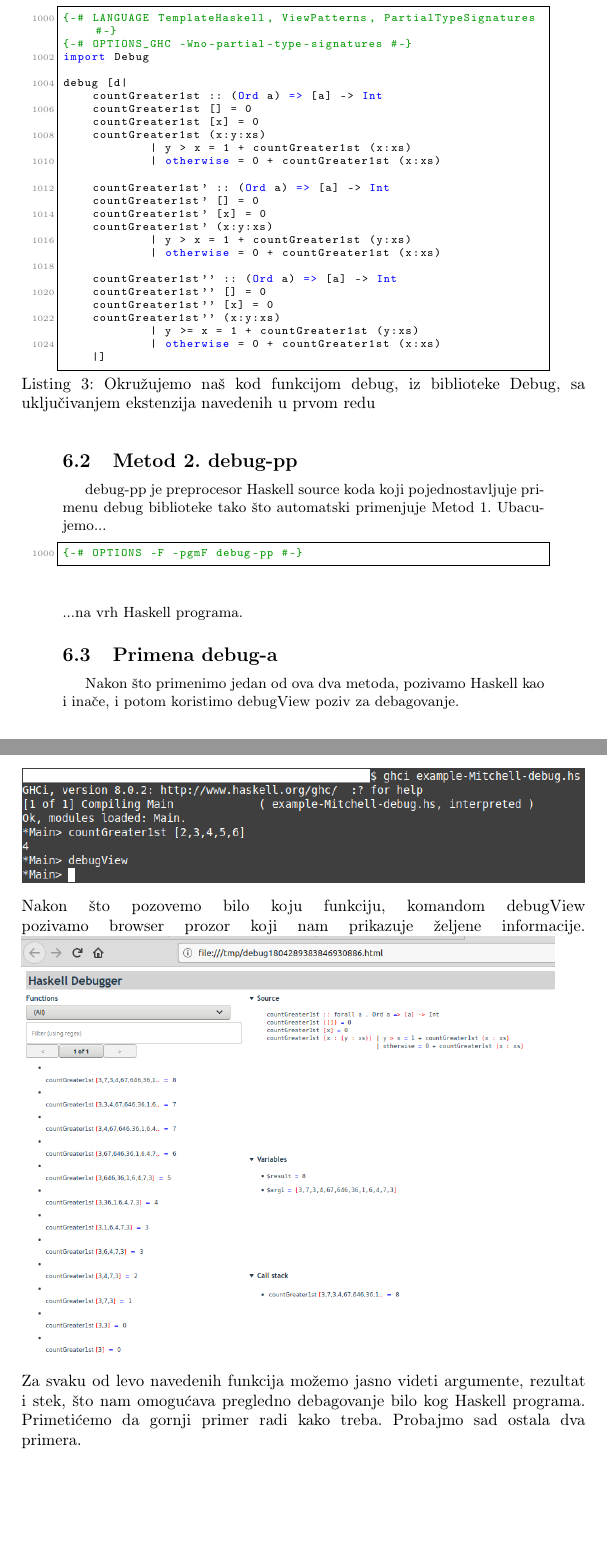
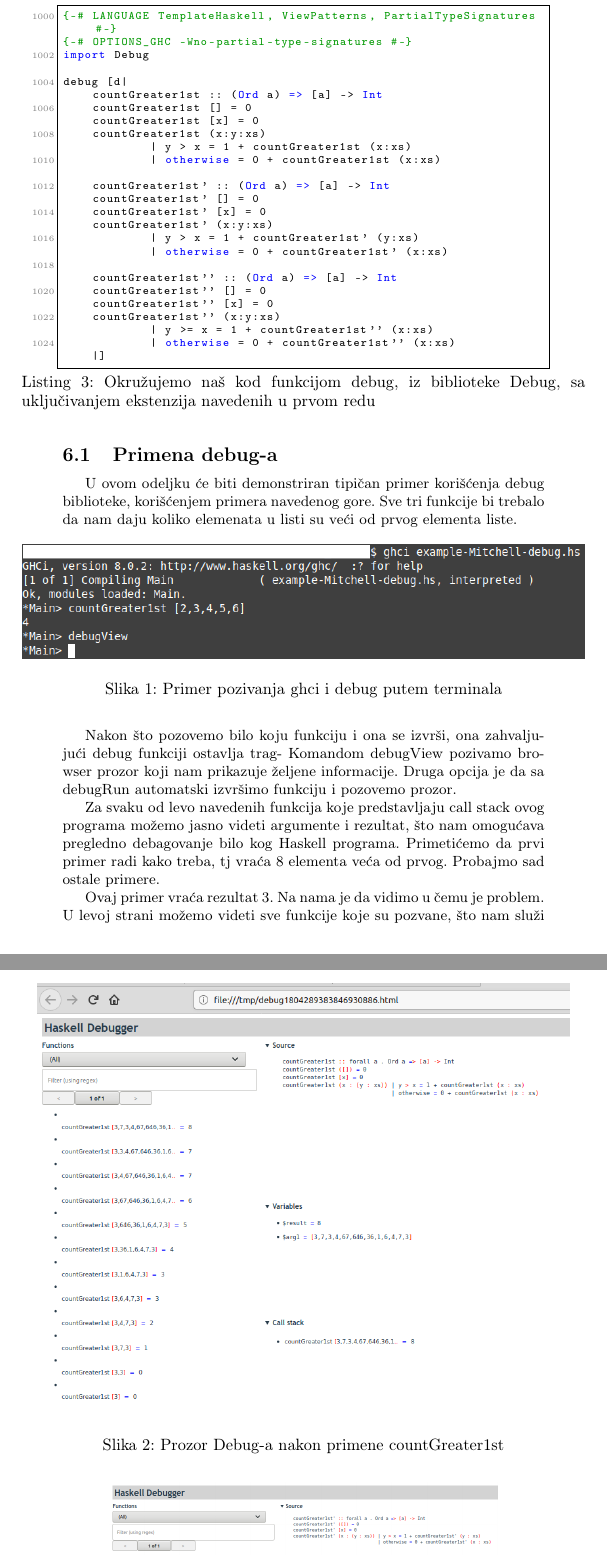
Before and after one commit to Vbatocanin/matf_msnr20, a LaTeX document (6_DebagovanjeHaskellPrograma_Batoćanin_Stefanović_Lezaja_Jovanović.tex): two parts of pages 9 and 10 of 13 before the commit and two parts of pages 9 and 10 of 15 after it, joined at a grey line, cut so that both start at the same text, the shorter picture padded with empty space. Compiled offline with pdfLaTeX.

Commit message:
kompletiran debug segment

```diff
--- a/6_DebagovanjeHaskellPrograma_Batoćanin_Stefanović_Lezaja_Jovanović.tex
+++ b/6_DebagovanjeHaskellPrograma_Batoćanin_Stefanović_Lezaja_Jovanović.tex
@@ -378,4 +376,5 @@ Mitchellov Debug se može integrisati u Haskell program na više načina...
-Debug je Haskell biblioteka i kao jedan od mogućih metoda korišćenja jeste poput najobičnije Haskell funkcije. Ispod se nalazi primer kako to izgleda, korišćenjem našeg primera.
+Program koji ćemo koristiti za demonstraciju debug biblioteke se sastoji od 3 funkcije, sve tri treba da od niza elemenata koji se mogu porediti izvuku broj elemenata veći od početnog.
+
 \begin{lstlisting}[caption={Okružujemo naš kod funkcijom debug, iz biblioteke Debug, sa uključivanjem ekstenzija navedenih u prvom redu}, language=Haskell]
 {-# LANGUAGE TemplateHaskell, ViewPatterns, PartialTypeSignatures #-}
 {-# OPTIONS_GHC -Wno-partial-type-signatures #-}
@@ -393,33 +392,36 @@ debug [d|
     countGreater1st' [] = 0
     countGreater1st' [x] = 0
     countGreater1st' (x:y:xs)
-            | y > x = 1 + countGreater1st (y:xs)
-            | otherwise = 0 + countGreater1st (x:xs)
+            | y > x = 1 + countGreater1st' (y:xs)
+            | otherwise = 0 + countGreater1st' (x:xs)
 
     countGreater1st'' :: (Ord a) => [a] -> Int
     countGreater1st'' [] = 0
     countGreater1st'' [x] = 0
     countGreater1st'' (x:y:xs)
-            | y >= x = 1 + countGreater1st (y:xs)
-            | otherwise = 0 + countGreater1st (x:xs)
+            | y >= x = 1 + countGreater1st'' (x:xs)
+            | otherwise = 0 + countGreater1st'' (x:xs)
     |]
 \end{lstlisting}
 
-\subsection{Metod 2. debug-pp}
-debug-pp je preprocesor Haskell source koda koji pojednostavljuje primenu debug biblioteke tako što automatski primenjuje Metod 1. Ubacujemo...
-\begin{lstlisting}[language=Haskell]
-{-# OPTIONS -F -pgmF debug-pp #-}
-\end{lstlisting}
-...na vrh Haskell programa.
+\subsection{Primena debug-a}
+U ovom odeljku će biti demonstriran tipičan primer korišćenja debug biblioteke, korišćenjem primera navedenog gore. Sve tri funkcije bi trebalo da nam daju koliko elemenata u listi su veći od prvog elementa liste.
 
-\subsection{Primena debug-a}
-Nakon što primenimo jedan od ova dva metoda, pozivamo Haskell kao i inače, i potom koristimo debugView poziv za debagovanje.
 \begin{figure}[h!]
 \begin{center}
 \includegraphics[scale=0.5]{pozivanje-mitchell.png}
+\caption{Primer pozivanja ghci i debug putem terminala}
 \end{center}
-Nakon što pozovemo bilo koju funkciju, komandom debugView pozivamo browser prozor koji nam prikazuje željene informacije.
+\end{figure}
+
+Nakon što pozovemo bilo koju funkciju i ona se izvrši, ona zahvaljujući debug funkciji ostavlja trag- Komandom debugView pozivamo browser prozor koji nam prikazuje željene informacije. Druga opcija je da sa debugRun automatski izvršimo funkciju i pozovemo prozor.
+
+\begin{figure}[h!]
+\begin{center}
 \includegraphics[scale=0.4]{mitchell-browser-pregled.png}
-Za svaku od levo navedenih funkcija možemo jasno videti argumente, rezultat i stek, što nam omogućava pregledno debagovanje bilo kog Haskell programa.
-Primetićemo da gornji primer radi kako treba. Probajmo sad ostala dva primera.
+\caption{Prozor Debug-a nakon primene countGreater1st}
+\end{center}
 \end{figure}
+
+Za svaku od levo navedenih funkcija koje predstavljaju call stack ovog programa možemo jasno videti argumente i rezultat, što nam omogućava pregledno debagovanje bilo kog Haskell programa.
+Primetićemo da prvi primer radi kako treba, tj vraća 8 elementa veća od prvog. Probajmo sad ostale primere.
@@ -425,0 +433,4 @@ Primetićemo da gornji primer radi kako treba. Probajmo sad ostala dva primera.
+\end{center}
+\end{figure}
+
+Ovaj primer vraća rezultat 3. Na nama je da vidimo u čemu je problem. U levoj strani možemo videti sve funkcije koje su pozvane, što nam služi kao call stack programa. Prvi red predstavlja prvu pozvanu funkciju. Drugi red nam je sledeći poziv. Primetimo da je neobičan. Naš plan s ovom funkcijom je da nađemo broj elemenata veći od prvog, a izgleda da smo ga odbacili pri drugom pozivu.
```
Also changed, not shown: 6_DebagovanjeHaskellPrograma_Batoćanin_Stefanović_Lezaja_Jovanović.pdf, mitchell-browser-pregled''.png, mitchell-browser-pregled'.png, 6_DebagovanjeHaskellPrograma_Batoćanin_Stefanović_Lezaja_Jovanović.tex (36 more changed lines), 5 other files.
